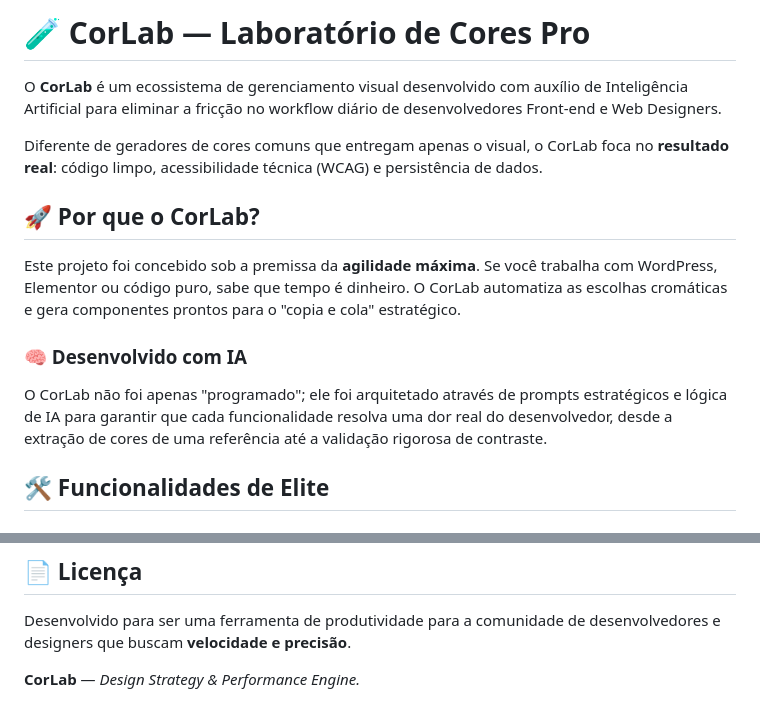
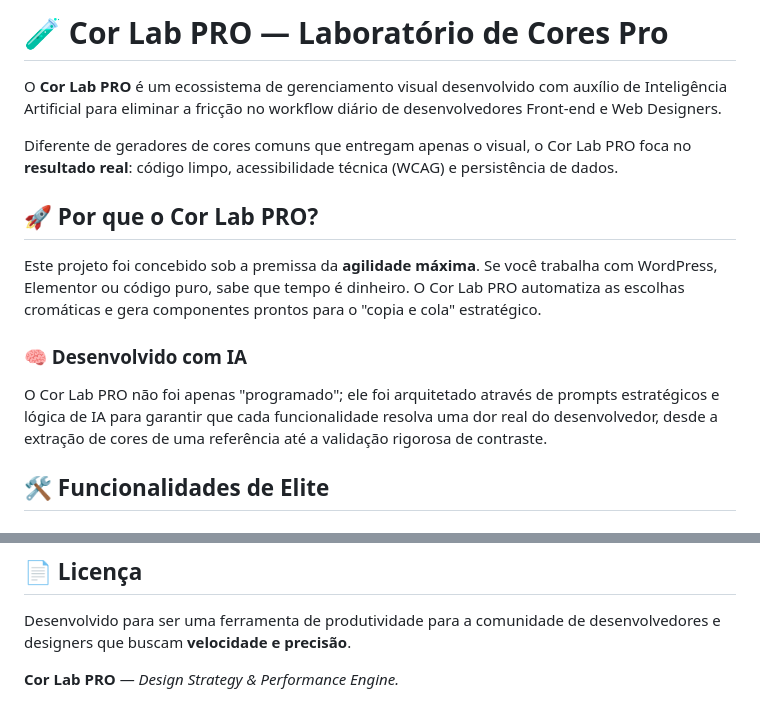
Before and after one commit to danielmoreiradev/corlab, a Markdown page: README.md, 2 parts joined by grey strips. Drawn GitHub-style.

Commit message:
Atualização de nome de CorLab para Cor Lab PRO no README

```diff
--- a/README.md
+++ b/README.md
@@ -1,16 +1,16 @@
-# **🧪 CorLab — Laboratório de Cores Pro**
+# **🧪 Cor Lab PRO — Laboratório de Cores Pro**
 
-O **CorLab** é um ecossistema de gerenciamento visual desenvolvido com auxílio de Inteligência Artificial para eliminar a fricção no workflow diário de desenvolvedores Front-end e Web Designers.
+O **Cor Lab PRO** é um ecossistema de gerenciamento visual desenvolvido com auxílio de Inteligência Artificial para eliminar a fricção no workflow diário de desenvolvedores Front-end e Web Designers.
 
-Diferente de geradores de cores comuns que entregam apenas o visual, o CorLab foca no **resultado real**: código limpo, acessibilidade técnica (WCAG) e persistência de dados.
+Diferente de geradores de cores comuns que entregam apenas o visual, o Cor Lab PRO foca no **resultado real**: código limpo, acessibilidade técnica (WCAG) e persistência de dados.
 
-## **🚀 Por que o CorLab?**
+## **🚀 Por que o Cor Lab PRO?**
 
-Este projeto foi concebido sob a premissa da **agilidade máxima**. Se você trabalha com WordPress, Elementor ou código puro, sabe que tempo é dinheiro. O CorLab automatiza as escolhas cromáticas e gera componentes prontos para o "copia e cola" estratégico.
+Este projeto foi concebido sob a premissa da **agilidade máxima**. Se você trabalha com WordPress, Elementor ou código puro, sabe que tempo é dinheiro. O Cor Lab PRO automatiza as escolhas cromáticas e gera componentes prontos para o "copia e cola" estratégico.
 
 ### **🧠 Desenvolvido com IA**
 
-O CorLab não foi apenas "programado"; ele foi arquitetado através de prompts estratégicos e lógica de IA para garantir que cada funcionalidade resolva uma dor real do desenvolvedor, desde a extração de cores de uma referência até a validação rigorosa de contraste.
+O Cor Lab PRO não foi apenas "programado"; ele foi arquitetado através de prompts estratégicos e lógica de IA para garantir que cada funcionalidade resolva uma dor real do desenvolvedor, desde a extração de cores de uma referência até a validação rigorosa de contraste.
 
 ## **🛠️ Funcionalidades de Elite**
 
@@ -63,4 +63,4 @@ O CorLab não foi apenas "programado"; ele foi arquitetado através de prompts e
 
 Desenvolvido para ser uma ferramenta de produtividade para a comunidade de desenvolvedores e designers que buscam **velocidade e precisão**.
 
-**CorLab** — *Design Strategy & Performance Engine.*
+**Cor Lab PRO** — *Design Strategy & Performance Engine.*
```
